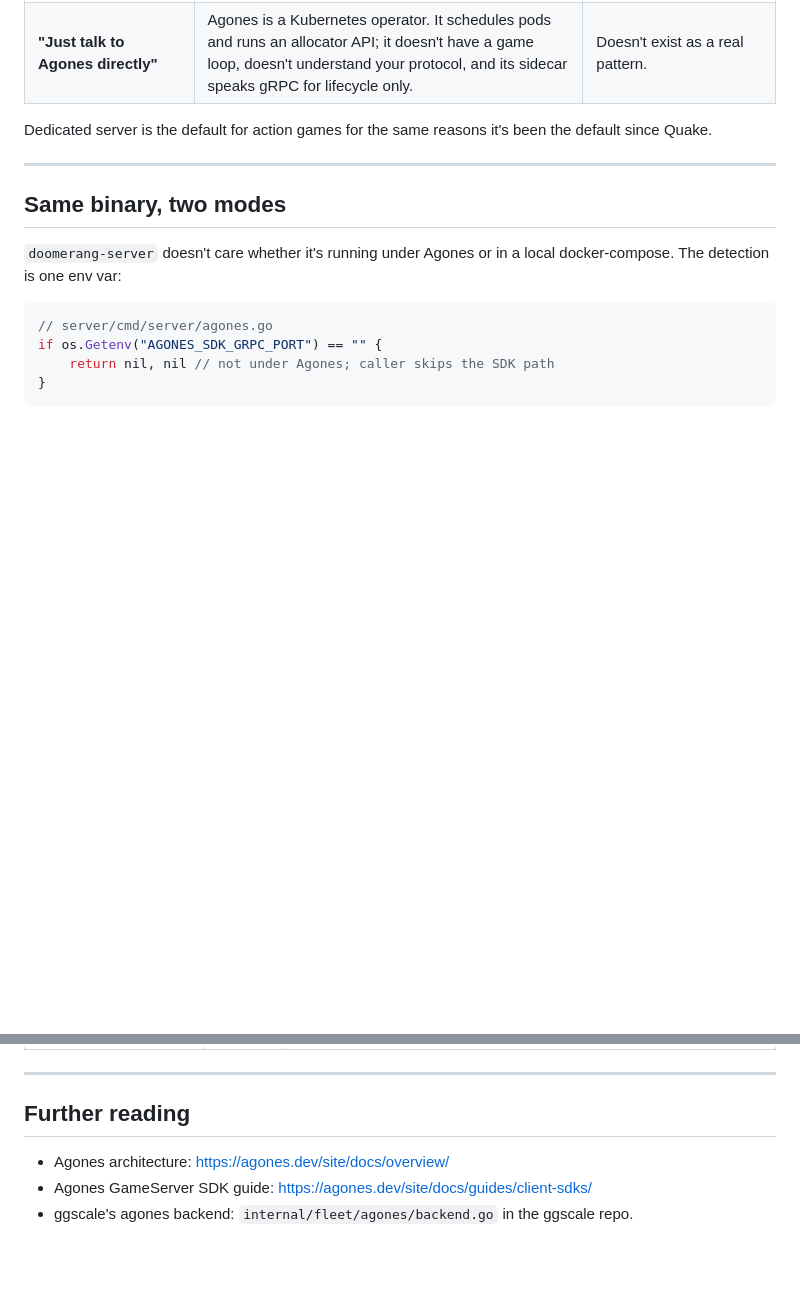
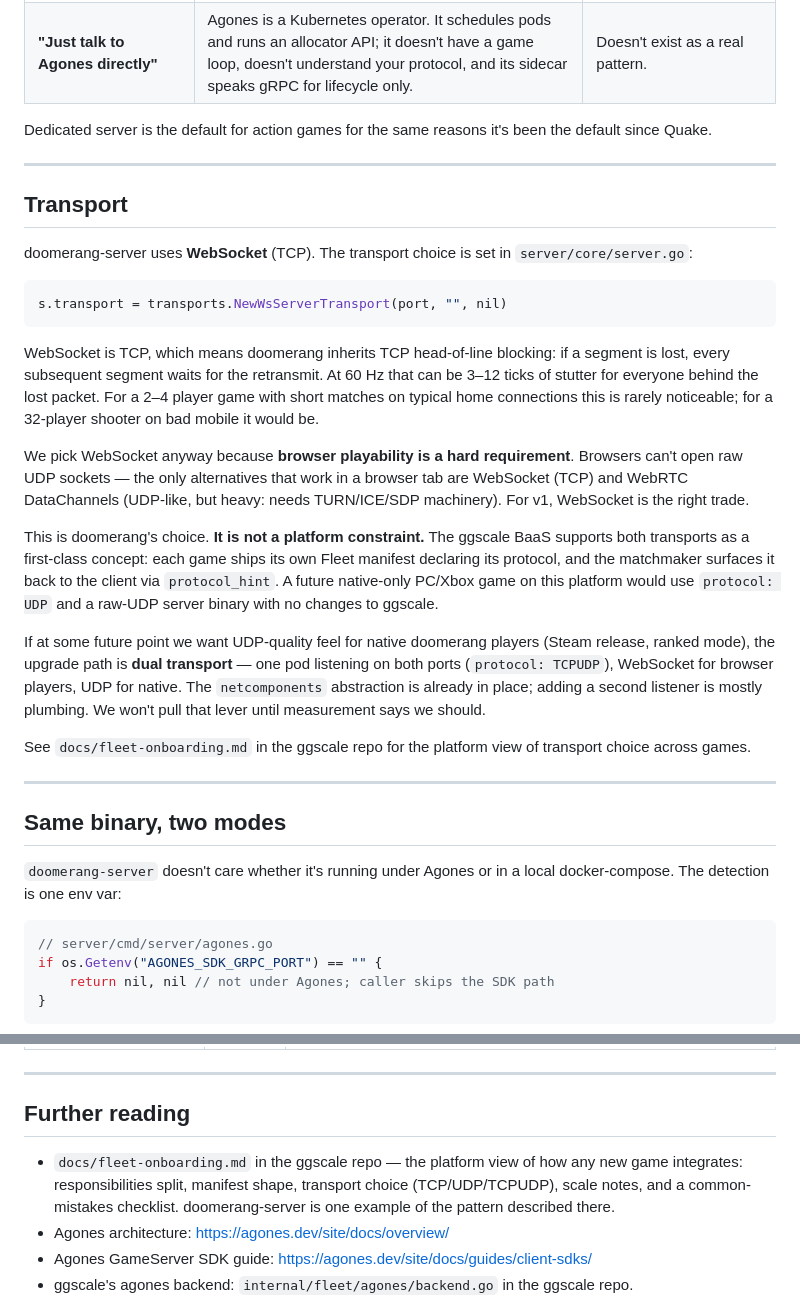
Before and after one commit to automoto/doomerang-mp, a Markdown page: docs/gameserver.md, 2 parts joined by grey strips. Drawn GitHub-style; blank space fills up the shorter version.

````diff
--- a/docs/gameserver.md
+++ b/docs/gameserver.md
@@ -83,6 +83,48 @@ Agones controller never see a gameplay packet.
 
 Dedicated server is the default for action games for the same reasons
 it's been the default since Quake.
+
+---
+
+## Transport
+
+doomerang-server uses **WebSocket** (TCP). The transport choice is set
+in `server/core/server.go`:
+
+```go
+s.transport = transports.NewWsServerTransport(port, "", nil)
+```
+
+WebSocket is TCP, which means doomerang inherits TCP head-of-line
+blocking: if a segment is lost, every subsequent segment waits for the
+retransmit. At 60 Hz that can be 3–12 ticks of stutter for everyone
+behind the lost packet. For a 2–4 player game with short matches on
+typical home connections this is rarely noticeable; for a 32-player
+shooter on bad mobile it would be.
+
+We pick WebSocket anyway because **browser playability is a hard
+requirement**. Browsers can't open raw UDP sockets — the only
+alternatives that work in a browser tab are WebSocket (TCP) and
+WebRTC DataChannels (UDP-like, but heavy: needs TURN/ICE/SDP
+machinery). For v1, WebSocket is the right trade.
+
+This is doomerang's choice. **It is not a platform constraint.** The
+ggscale BaaS supports both transports as a first-class concept:
+each game ships its own Fleet manifest declaring its protocol, and
+the matchmaker surfaces it back to the client via `protocol_hint`.
+A future native-only PC/Xbox game on this platform would use
+`protocol: UDP` and a raw-UDP server binary with no changes to
+ggscale.
+
+If at some future point we want UDP-quality feel for native doomerang
+players (Steam release, ranked mode), the upgrade path is **dual
+transport** — one pod listening on both ports (`protocol: TCPUDP`),
+WebSocket for browser players, UDP for native. The `netcomponents`
+abstraction is already in place; adding a second listener is mostly
+plumbing. We won't pull that lever until measurement says we should.
+
+See `docs/fleet-onboarding.md` in the ggscale repo for the platform
+view of transport choice across games.
 
 ---
 
@@ -202,6 +244,11 @@ Agones-watcher-then-SIGTERM orderings both work.
 
 ## Further reading
 
+- `docs/fleet-onboarding.md` in the ggscale repo — the platform view
+  of how any new game integrates: responsibilities split, manifest
+  shape, transport choice (TCP/UDP/TCPUDP), scale notes, and a
+  common-mistakes checklist. doomerang-server is one example of the
+  pattern described there.
 - Agones architecture: <https://agones.dev/site/docs/overview/>
 - Agones GameServer SDK guide: <https://agones.dev/site/docs/guides/client-sdks/>
 - ggscale's agones backend: `internal/fleet/agones/backend.go` in the ggscale repo.
````
